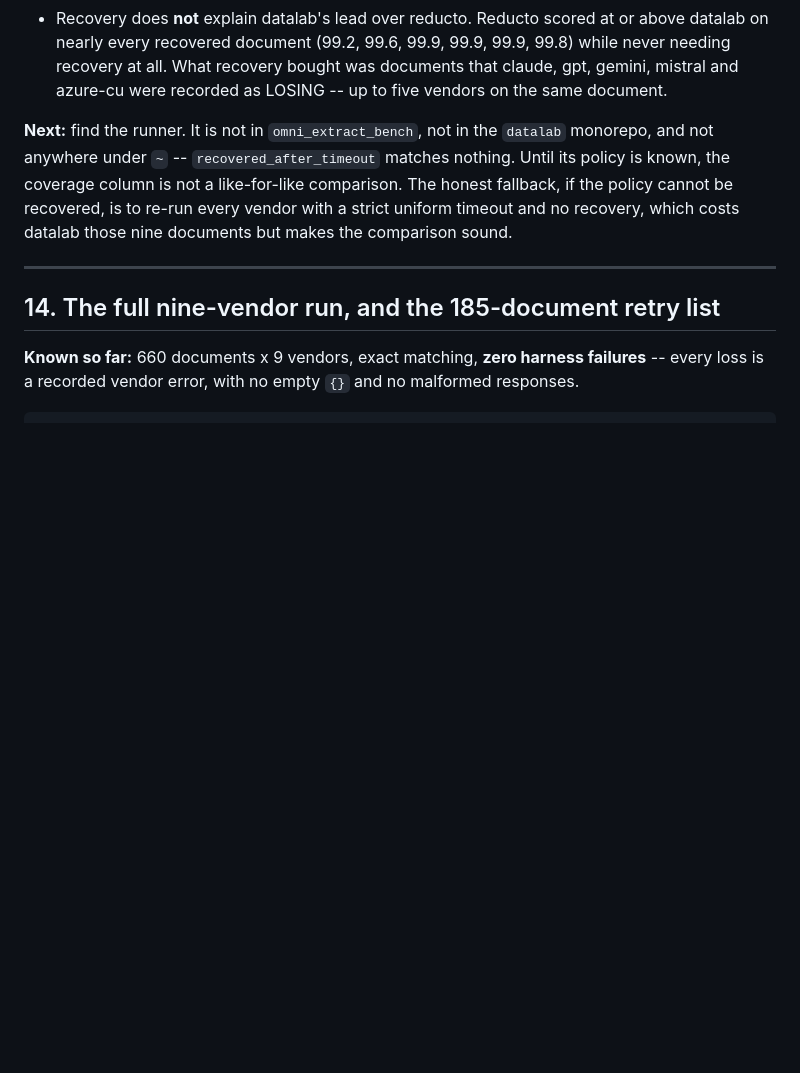
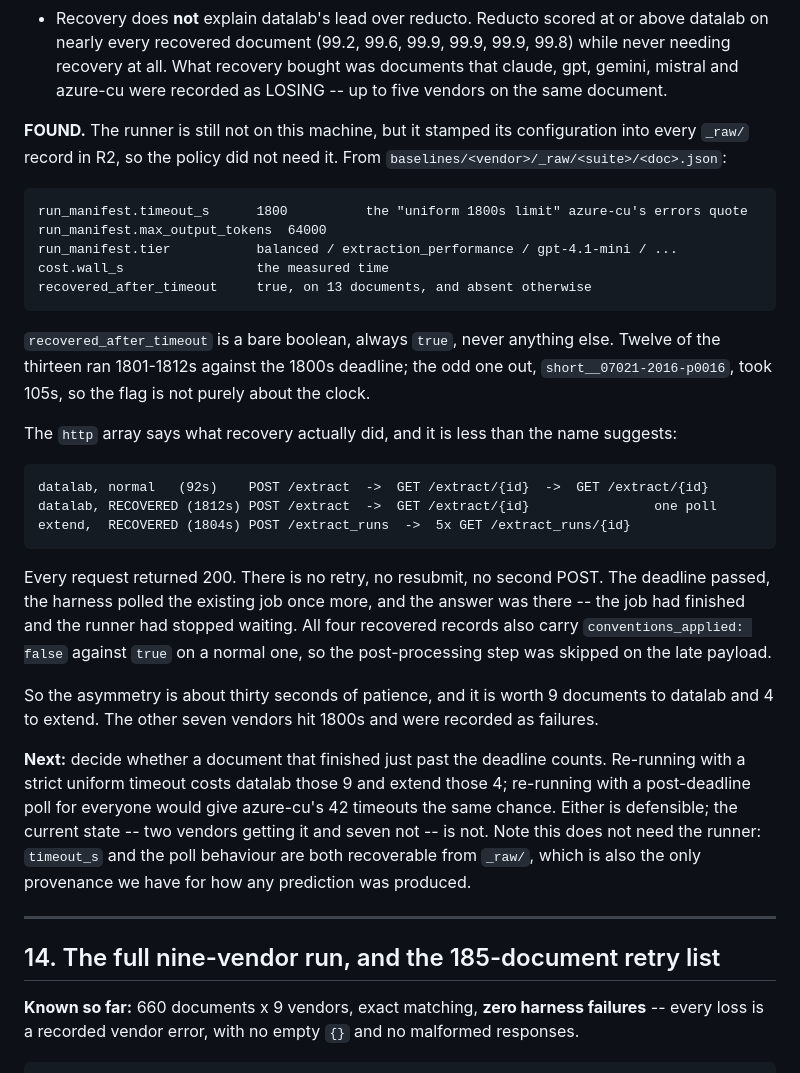
Before and after one commit to datalab-to/omni_extract_bench, a Markdown page: TO_LOOK_AT.md, the part around the change. Rendered like a GitHub page; blank space fills up the shorter version.

Commit message:
The retry policy was in the run's own records all along
Item 13 said the runner could not be found and the policy was therefore unknown,
so the coverage column was not a like-for-like comparison. The runner is still not
on this machine, but it stamped its configuration into every `_raw/` record in R2,
which makes the policy recoverable without it.

    run_manifest.timeout_s  1800   the "uniform 1800s limit" azure-cu's errors quote
    cost.wall_s             the measured time
    recovered_after_timeout true on 13 documents, absent otherwise

The flag is a bare boolean, never anything else. Twelve of the thirteen ran
1801-1812s against the 1800s deadline.

The `http` array says what recovery actually did, and it is less than the name
suggests: one more poll of a job that had already finished.

    datalab, normal   (92s)     POST /extract  ->  GET /extract/{id}  ->  GET again
    datalab, RECOVERED (1812s)  POST /extract  ->  GET /extract/{id}
    extend,  RECOVERED (1804s)  POST /extract_runs  ->  5x GET /extract_runs/{id}

Every request returned 200. No retry, no resubmit, no second POST. The deadline
passed, the harness polled once more, and the answer was there -- the vendor had
finished and the runner had stopped waiting. All four recovered records also carry
conventions_applied false against true on a normal one, so post-processing was
skipped on the late payload.

So the asymmetry is about thirty seconds of patience, worth 9 documents to datalab
and 4 to extend, while the other seven vendors hit 1800s and were recorded as
failures. What remains is a decision rather than an investigation: a strict uniform
timeout costs datalab those 9, and a post-deadline poll for everyone gives
azure-cu's 42 timeouts the same chance. Either is defensible; two vendors getting
it and seven not is not.

Co-Authored-By: Claude Opus 5 <noreply@anthropic.com>

````diff
--- a/TO_LOOK_AT.md
+++ b/TO_LOOK_AT.md
@@ -424,12 +424,45 @@ Two things are now established and worth not re-deriving:
   gemini, mistral and azure-cu were recorded as LOSING -- up to five vendors on the same
   document.
 
-**Next:** find the runner. It is not in `omni_extract_bench`, not in the `datalab`
-monorepo, and not anywhere under `~` -- `recovered_after_timeout` matches nothing. Until
-its policy is known, the coverage column is not a like-for-like comparison. The honest
-fallback, if the policy cannot be recovered, is to re-run every vendor with a strict
-uniform timeout and no recovery, which costs datalab those nine documents but makes the
-comparison sound.
+**FOUND.** The runner is still not on this machine, but it stamped its configuration into
+every `_raw/` record in R2, so the policy did not need it. From
+`baselines/<vendor>/_raw/<suite>/<doc>.json`:
+
+```
+run_manifest.timeout_s      1800          the "uniform 1800s limit" azure-cu's errors quote
+run_manifest.max_output_tokens  64000
+run_manifest.tier           balanced / extraction_performance / gpt-4.1-mini / ...
+cost.wall_s                 the measured time
+recovered_after_timeout     true, on 13 documents, and absent otherwise
+```
+
+`recovered_after_timeout` is a bare boolean, always `true`, never anything else. Twelve of
+the thirteen ran 1801-1812s against the 1800s deadline; the odd one out,
+`short__07021-2016-p0016`, took 105s, so the flag is not purely about the clock.
+
+The `http` array says what recovery actually did, and it is less than the name suggests:
+
+```
+datalab, normal   (92s)    POST /extract  ->  GET /extract/{id}  ->  GET /extract/{id}
+datalab, RECOVERED (1812s) POST /extract  ->  GET /extract/{id}                one poll
+extend,  RECOVERED (1804s) POST /extract_runs  ->  5x GET /extract_runs/{id}
+```
+
+Every request returned 200. There is no retry, no resubmit, no second POST. The deadline
+passed, the harness polled the existing job once more, and the answer was there -- the job
+had finished and the runner had stopped waiting. All four recovered records also carry
+`conventions_applied: false` against `true` on a normal one, so the post-processing step was
+skipped on the late payload.
+
+So the asymmetry is about thirty seconds of patience, and it is worth 9 documents to datalab
+and 4 to extend. The other seven vendors hit 1800s and were recorded as failures.
+
+**Next:** decide whether a document that finished just past the deadline counts. Re-running
+with a strict uniform timeout costs datalab those 9 and extend those 4; re-running with a
+post-deadline poll for everyone would give azure-cu's 42 timeouts the same chance. Either is
+defensible; the current state -- two vendors getting it and seven not -- is not. Note this
+does not need the runner: `timeout_s` and the poll behaviour are both recoverable from
+`_raw/`, which is also the only provenance we have for how any prediction was produced.
 
 ---
 
````
